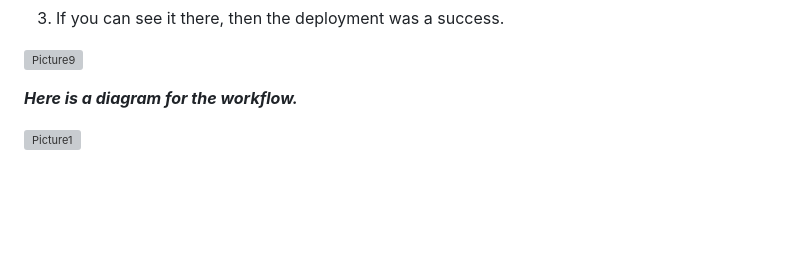
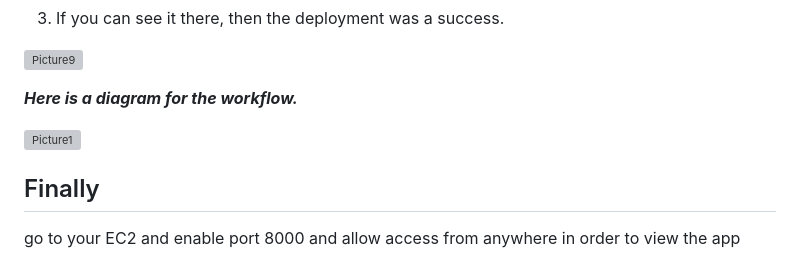
Before and after one commit to Asiwomex/CI_CD-todoapi_Codedeploy, a Markdown page: README.md, the part around the change. Rendered like a GitHub page; blank space fills up the shorter version; grey boxes are pictures that could not be loaded.

```diff
--- a/README.md
+++ b/README.md
@@ -253,3 +253,6 @@ By following these steps, you will have a completed setup for deploying your app
 ***Here is a diagram for the workflow.***
 
 ![Picture1](https://github.com/Asiwomex/CI_CD-todoapi_Codedeploy/assets/118656806/1dca22ce-91a5-40bd-bbad-72050454691a)
+
+## Finally
+go to your EC2 and enable port 8000 and allow access from anywhere in order to view the app
```
